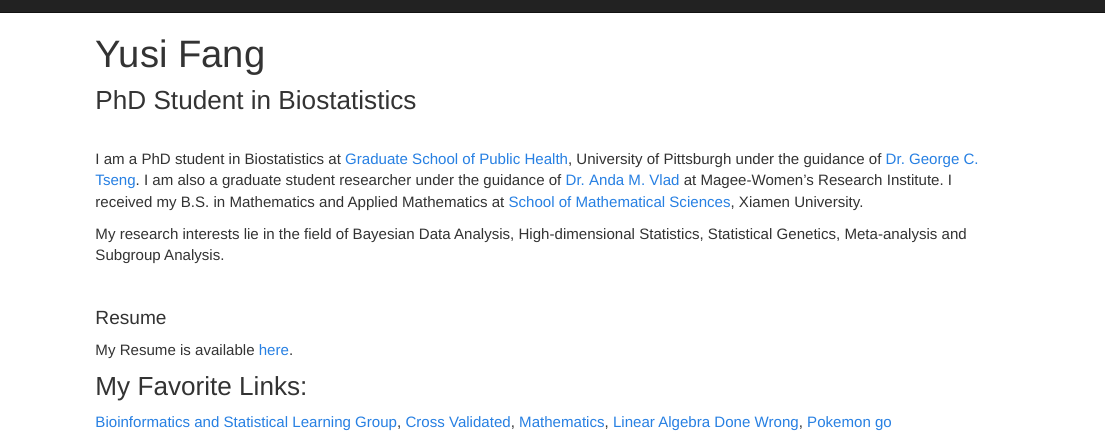
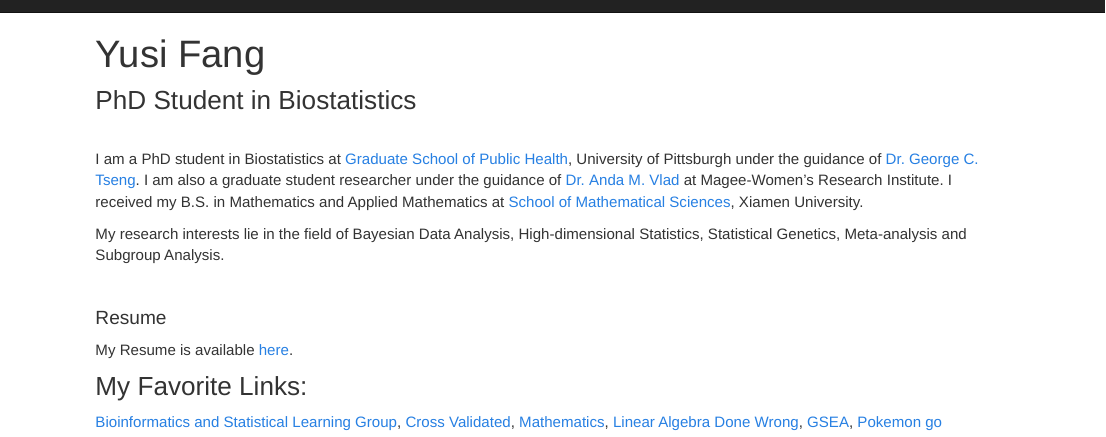
Before and after one commit to yusifang/yusifang.github.io, an R Markdown document (index.Rmd): the page in a window 1100 px wide, from its top. The pictures show the output file index.html that the author committed with the source, opened offline; library style sheets and scripts come from the installed R packages.

Commit message:
update liks 2

```diff
--- a/index.Rmd
+++ b/index.Rmd
@@ -19,4 +19,4 @@ My Resume is available [here](downloads/CV_Yusi.pdf).
 
 ### My Favorite Links:
 
-[Bioinformatics and Statistical Learning Group](https://tsenglab.biostat.pitt.edu), [Cross Validated](https://stats.stackexchange.com/),  [Mathematics](https://math.stackexchange.com),  [Linear Algebra Done Wrong](http://www.math.brown.edu/~treil/papers/LADW/LADW.html),  [Pokemon go](https://www.pokemongo.com/en-us/)
+[Bioinformatics and Statistical Learning Group](https://tsenglab.biostat.pitt.edu), [Cross Validated](https://stats.stackexchange.com/),  [Mathematics](https://math.stackexchange.com),  [Linear Algebra Done Wrong](http://www.math.brown.edu/~treil/papers/LADW/LADW.html),  [GSEA](http://software.broadinstitute.org/gsea/index.jsp), [Pokemon go](https://www.pokemongo.com/en-us/)
```
Also changed, not shown: index.html.
